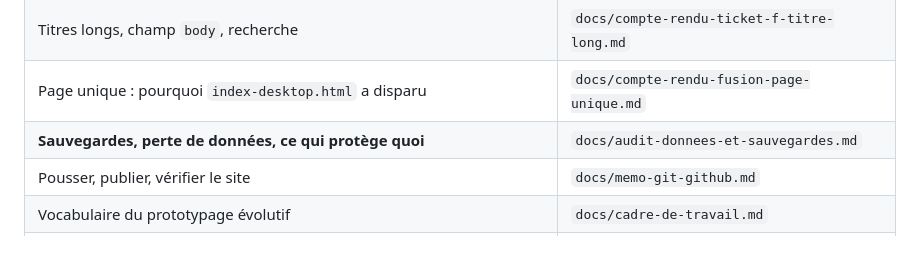
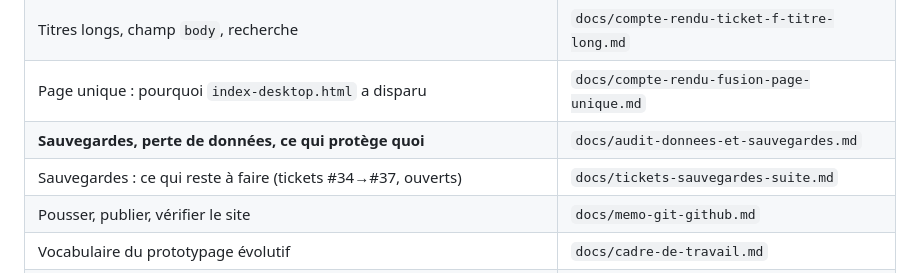
Before and after one commit to dartois-studio/Sable, a Markdown page: CLAUDE.md, the part around the change. Drawn GitHub-style; blank space fills up the shorter version.

```diff
--- a/CLAUDE.md
+++ b/CLAUDE.md
@@ -185,6 +185,7 @@ Ne pas charger tout `docs/` d'un coup. N'ouvrir que ce qui concerne la tâche :
 | Titres longs, champ `body`, recherche | `docs/compte-rendu-ticket-f-titre-long.md` |
 | Page unique : pourquoi `index-desktop.html` a disparu | `docs/compte-rendu-fusion-page-unique.md` |
 | **Sauvegardes, perte de données, ce qui protège quoi** | `docs/audit-donnees-et-sauvegardes.md` |
+| Sauvegardes : ce qui reste à faire (tickets #34→#37, ouverts) | `docs/tickets-sauvegardes-suite.md` |
 | Pousser, publier, vérifier le site | `docs/memo-git-github.md` |
 | Vocabulaire du prototypage évolutif | `docs/cadre-de-travail.md` |
 | Parcours de rangement au clavier (jamais implémenté) | `docs/passation-proto-rangement.md` |
```
Also changed, not shown: docs/suivi-mobile.md (+49 -0 lines), docs/tickets-sauvegardes-suite.md (added, +258 -0 lines).
